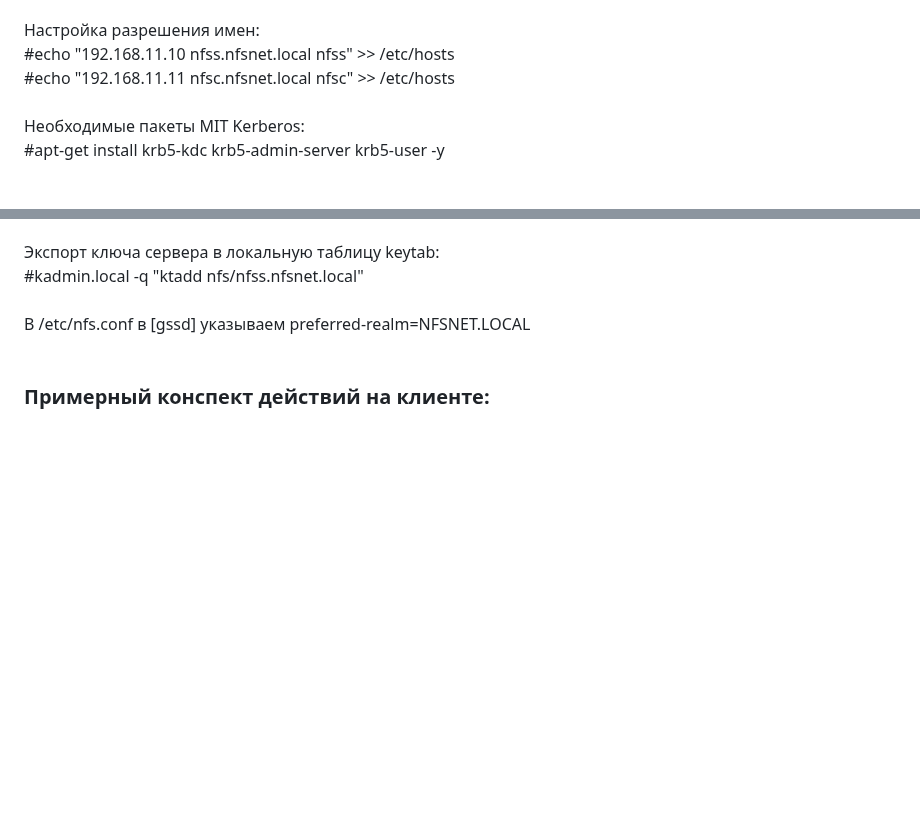
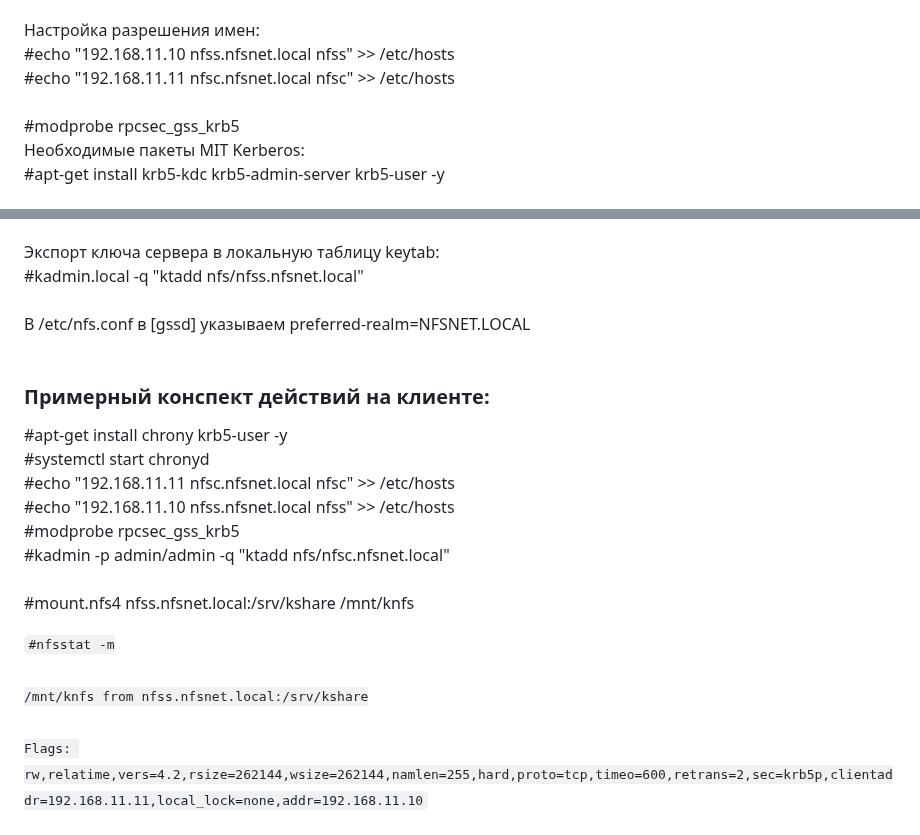
Before and after one commit to Pterodaktel/Linux2024, a Markdown page: NFS/Readme.md, 2 parts joined by grey strips. Rendered like a GitHub page; blank space fills up the shorter version.

```diff
--- a/NFS/Readme.md
+++ b/NFS/Readme.md
@@ -29,6 +29,7 @@
 #echo "192.168.11.10 nfss.nfsnet.local nfss" >> /etc/hosts<br>
 #echo "192.168.11.11 nfsc.nfsnet.local nfsc" >> /etc/hosts<br>
 <br>
+#modprobe rpcsec_gss_krb5<br>
 Необходимые пакеты MIT Kerberos:<br>
 #apt-get install krb5-kdc krb5-admin-server krb5-user -y<br>
 <br>
@@ -52,3 +53,18 @@
 <br>
 
 <h3>Примерный конспект действий на клиенте:</h3>
+
+#apt-get install chrony krb5-user -y<br>
+#systemctl start chronyd<br>
+#echo "192.168.11.11 nfsc.nfsnet.local nfsc" >> /etc/hosts<br>
+#echo "192.168.11.10 nfss.nfsnet.local nfss" >> /etc/hosts<br>
+#modprobe rpcsec_gss_krb5<br>
+#kadmin -p admin/admin -q "ktadd nfs/nfsc.nfsnet.local"<br>
+<br>
+#mount.nfs4 nfss.nfsnet.local:/srv/kshare /mnt/knfs<br>
+
+<code>#nfsstat -m<br>
+/mnt/knfs from nfss.nfsnet.local:/srv/kshare<br>
+ Flags: rw,relatime,vers=4.2,rsize=262144,wsize=262144,namlen=255,hard,proto=tcp,timeo=600,retrans=2,sec=krb5p,clientaddr=192.168.11.11,local_lock=none,addr=192.168.11.10
+</code>
+<br>
```
Also changed, not shown: other parts of NFS/Readme.md (+1 -1 lines).
